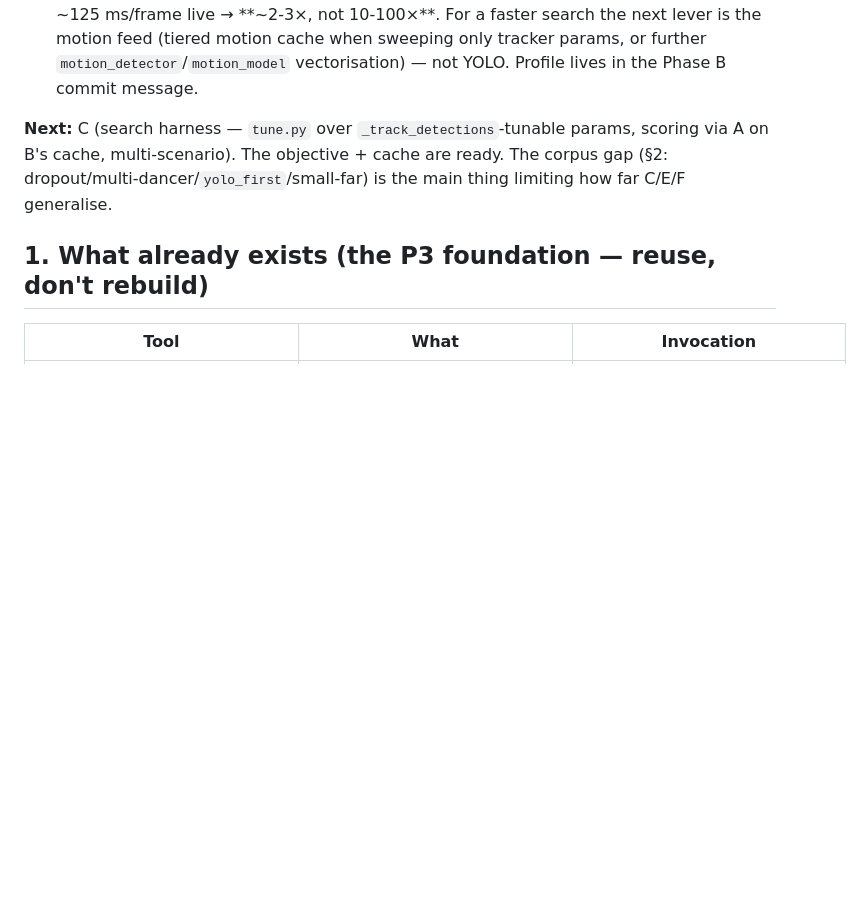
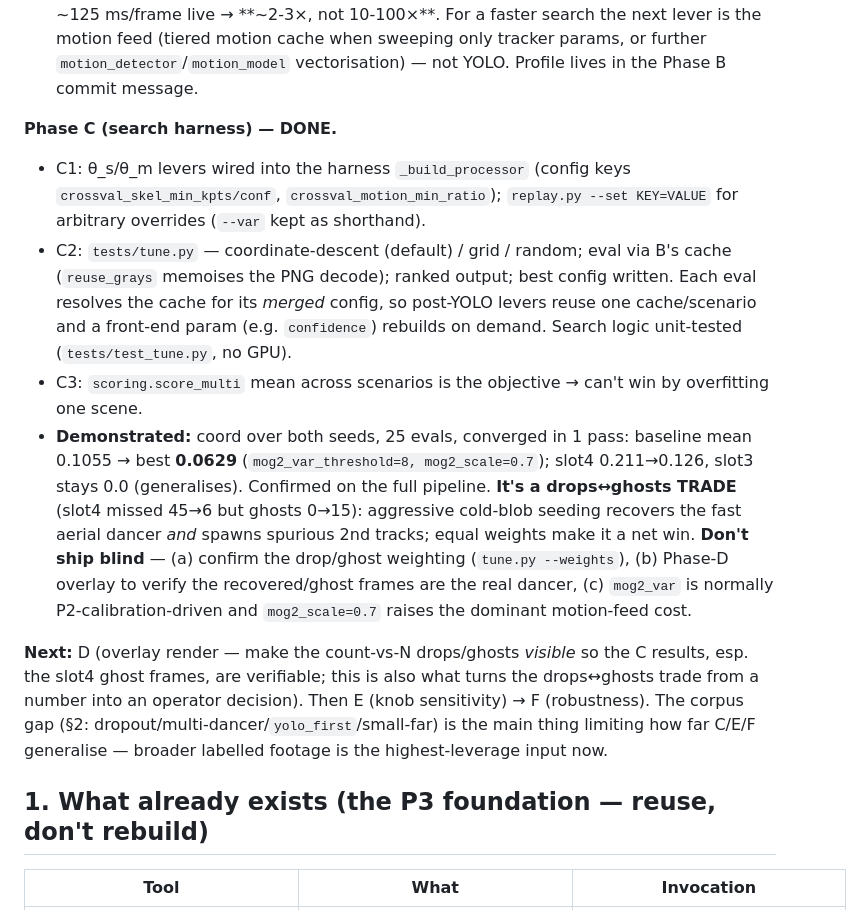
Before and after one commit to Hemisphere-Project/WallDance, a Markdown page: docs/TUNING.md, the part around one of its changes. GitHub-like rendering; blank space fills up the shorter version.

Commit message:
docs: TUNING.md — Phase C done; search demo + drops<->ghosts tradeoff finding
Record the coordinate-descent result (mog2_var_threshold=8, mog2_scale=0.7:
mean 0.1055->0.0629, slot4 0.211->0.126, slot3 stays 0.0) and the honest read
that it trades 39 drops for 15 ghosts on slot4 — net win under equal weights but
needs Phase-D overlay + operator weighting before shipping. Points next session
at Phase D.

```diff
--- a/docs/TUNING.md
+++ b/docs/TUNING.md
@@ -64,10 +64,34 @@ report. The user will point it at various recorded situations.
   only tracker params, or further `motion_detector`/`motion_model` vectorisation)
   — not YOLO. Profile lives in the Phase B commit message.
 
-**Next:** C (search harness — `tune.py` over `_track_detections`-tunable params,
-scoring via A on B's cache, multi-scenario). The objective + cache are ready.
-The corpus gap (§2: dropout/multi-dancer/`yolo_first`/small-far) is the main
-thing limiting how far C/E/F generalise.
+**Phase C (search harness) — DONE.**
+- C1: θ_s/θ_m levers wired into the harness `_build_processor` (config keys
+  `crossval_skel_min_kpts/conf`, `crossval_motion_min_ratio`); `replay.py --set
+  KEY=VALUE` for arbitrary overrides (`--var` kept as shorthand).
+- C2: `tests/tune.py` — coordinate-descent (default) / grid / random; eval via
+  B's cache (`reuse_grays` memoises the PNG decode); ranked output; best config
+  written. Each eval resolves the cache for its *merged* config, so post-YOLO
+  levers reuse one cache/scenario and a front-end param (e.g. `confidence`)
+  rebuilds on demand. Search logic unit-tested (`tests/test_tune.py`, no GPU).
+- C3: `scoring.score_multi` mean across scenarios is the objective → can't win by
+  overfitting one scene.
+- **Demonstrated:** coord over both seeds, 25 evals, converged in 1 pass:
+  baseline mean 0.1055 → best **0.0629** (`mog2_var_threshold=8, mog2_scale=0.7`);
+  slot4 0.211→0.126, slot3 stays 0.0 (generalises). Confirmed on the full
+  pipeline. **It's a drops↔ghosts TRADE** (slot4 missed 45→6 but ghosts 0→15):
+  aggressive cold-blob seeding recovers the fast aerial dancer *and* spawns
+  spurious 2nd tracks; equal weights make it a net win. **Don't ship blind** —
+  (a) confirm the drop/ghost weighting (`tune.py --weights`), (b) Phase-D overlay
+  to verify the recovered/ghost frames are the real dancer, (c) `mog2_var` is
+  normally P2-calibration-driven and `mog2_scale=0.7` raises the dominant
+  motion-feed cost.
+
+**Next:** D (overlay render — make the count-vs-N drops/ghosts *visible* so the C
+results, esp. the slot4 ghost frames, are verifiable; this is also what turns the
+drops↔ghosts trade from a number into an operator decision). Then E (knob
+sensitivity) → F (robustness). The corpus gap (§2:
+dropout/multi-dancer/`yolo_first`/small-far) is the main thing limiting how far
+C/E/F generalise — broader labelled footage is the highest-leverage input now.
 
 ## 1. What already exists (the P3 foundation — reuse, don't rebuild)
 
```
Also changed, not shown: other parts of docs/TUNING.md (+3 -3 lines).
